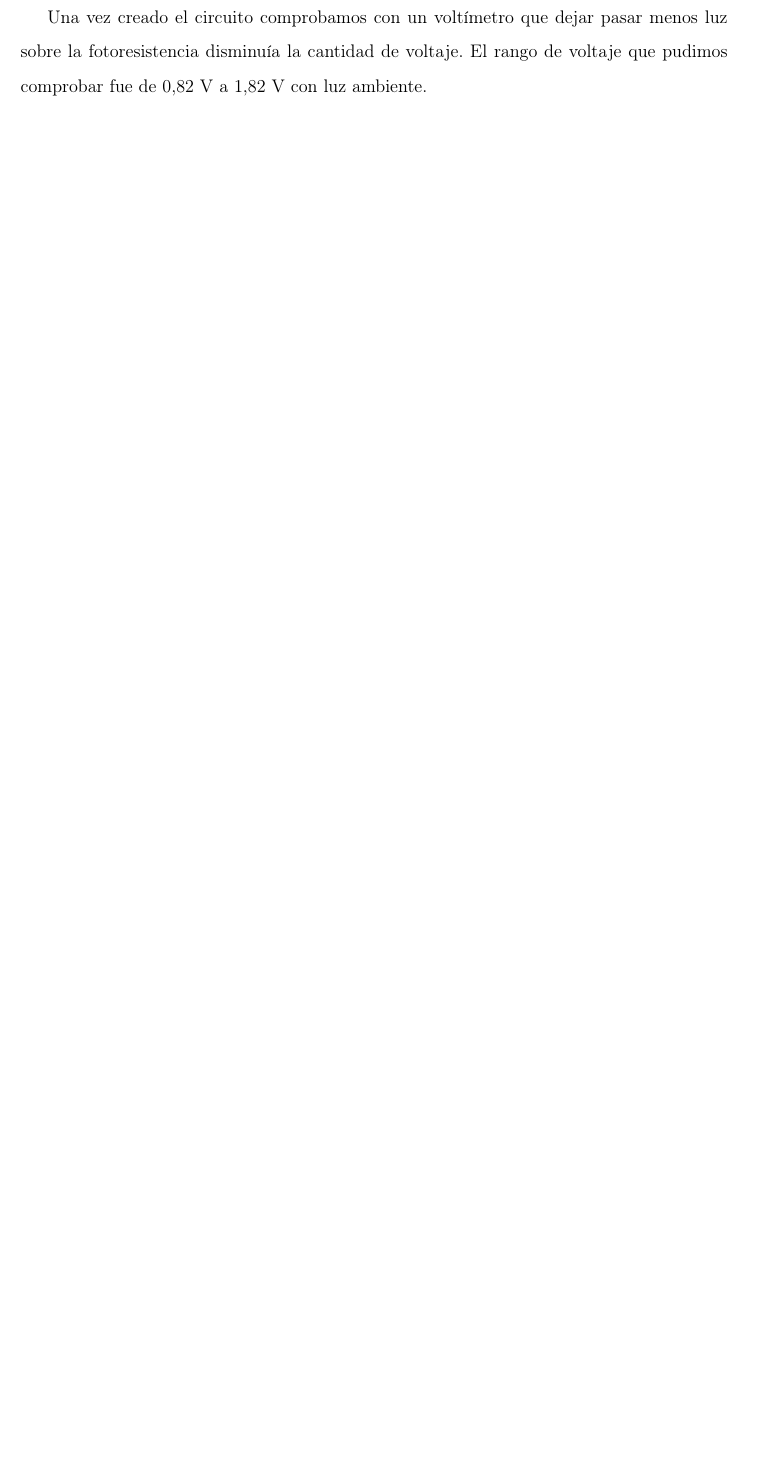
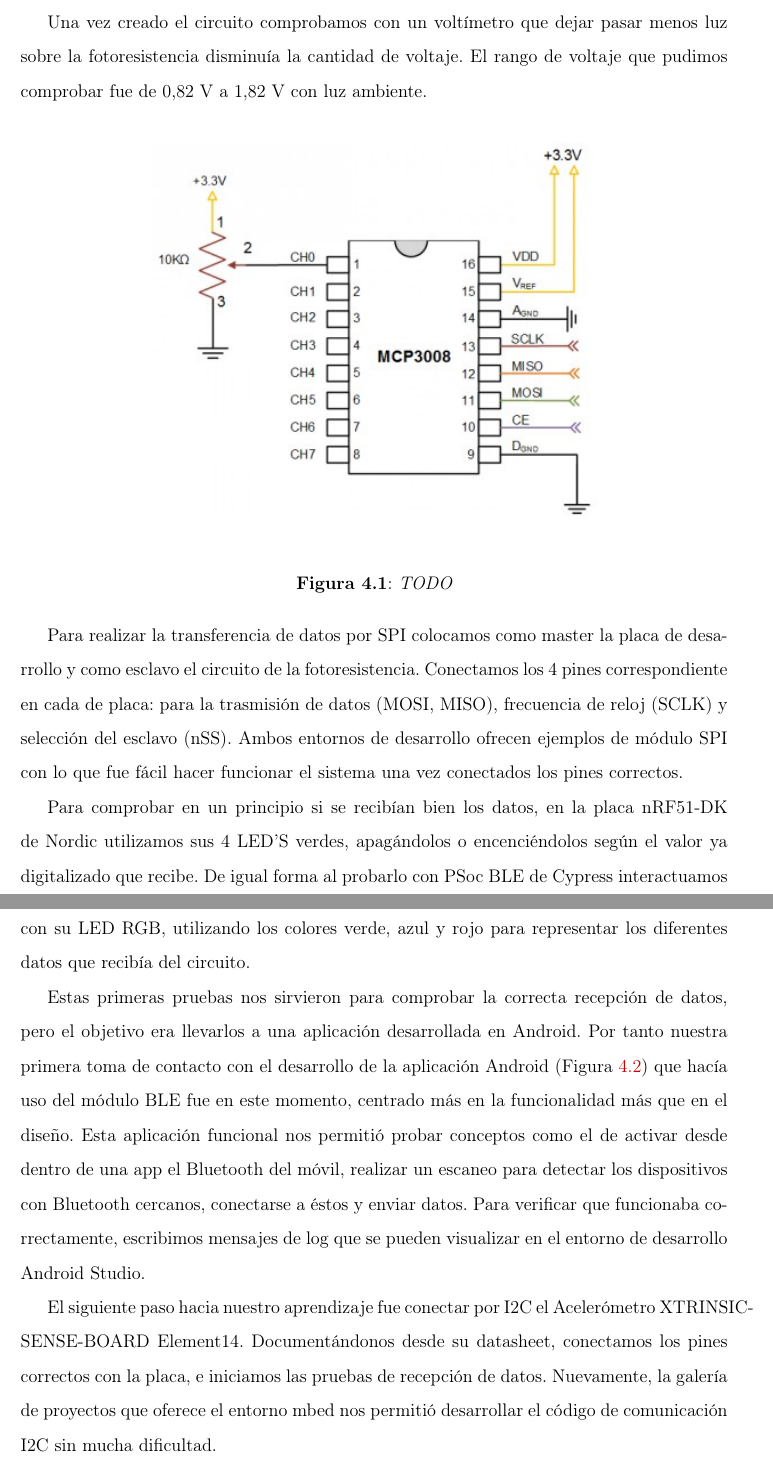
Before and after one commit to agufal/Memoria_TFG, a LaTeX document (principal.tex, which reads chapter4.tex): part of page 37 of 41 before the commit and two parts of pages 37 and 38 of 44 after it, the two joined at a grey line, cut so that both start at the same text, the shorter picture padded with empty space. Compiled offline with pdfLaTeX.

Commit message:
Modificado capitulo 4 y subidas imagenes del 3

```diff
--- a/chapter4.tex
+++ b/chapter4.tex
@@ -22,0 +22,12 @@ Una vez creado el circuito comprobamos con un voltímetro que dejar pasar menos
+\begin{figure}[h]%t=top, b=bottom, h=here
+	\centering
+    \includegraphics{figures/mcp3008_esquema.PNG} % TODO hacer que esto no quede horrible
+    \caption[TODO]{TODO}
+   	\label{figuraMCPEsquema}
+\end{figure}
+
+Para realizar la transferencia de datos por SPI colocamos como master la placa de desarrollo y como esclavo el circuito de la fotoresistencia. Conectamos los 4 pines correspondiente en cada de placa: para la trasmisión de datos (MOSI, MISO), frecuencia de reloj (SCLK) y selección del esclavo (nSS). Ambos entornos de desarrollo ofrecen ejemplos de módulo SPI con lo que fue fácil hacer funcionar el sistema una vez conectados los pines correctos.
+
+Para comprobar en un principio si se recibían bien los datos, en la placa nRF51-DK de Nordic utilizamos sus 4 LED’S verdes, apagándolos o encenciéndolos según el valor ya digitalizado que recibe. De igual forma al probarlo con PSoc BLE de Cypress interactuamos con su LED RGB, utilizando los colores verde, azul y rojo para representar los diferentes datos que recibía del circuito.
+
+Estas primeras pruebas nos sirvieron para comprobar la correcta recepción de datos, pero el objetivo era llevarlos a una aplicación desarrollada en Android. Por tanto nuestra primera toma de contacto con el desarrollo de la aplicación Android (Figura~\ref{figuraAPPPrueba}) que hacía uso del módulo BLE fue en este momento, centrado más en la funcionalidad más que en el diseño. Esta aplicación funcional nos permitió probar conceptos como el de activar desde dentro de una app el Bluetooth del móvil, realizar un escaneo para detectar los dispositivos con Bluetooth cercanos, conectarse a éstos y enviar datos. Para verificar que funcionaba correctamente, escribimos mensajes de log  que se pueden visualizar en el entorno de desarrollo Android Studio.
@@ -23,3 +39,9 @@ Una vez creado el circuito comprobamos con un voltímetro que dejar pasar menos
+   	\label{figuraAPPPrueba}
+
+\end{figure}
+
+El siguiente paso hacia nuestro aprendizaje fue conectar por I2C el Acelerómetro XTRINSIC-SENSE-BOARD Element14. Documentándonos desde su datasheet, conectamos los pines correctos con la placa, e iniciamos las pruebas de recepción de datos.
+Nuevamente, la galería de proyectos que oferece el entorno mbed nos permitió desarrollar el código de comunicación I2C sin mucha dificultad.
 
 
 \section{Acerca de los entornos de desarrollo}
```
Also changed, not shown: chapter3.tex (+3 -3 lines), figures/app_piloto.PNG (added), figures/app_piloto2.PNG (added), figures/cypress_dongle.png (added), figures/cypress_placa_desarrollo.jpg (added), figures/cypress_psoc.PNG (added), figures/estructura_xtrinsic.jpg (added), figures/mbed_caracteristicas.png (added), figures/mbed_compiler.PNG (added), figures/mcp3008_esquema.PNG (added), figures/psoc_compilador_BLE.PNG (added), chapter4.tex (16 more changed lines).
